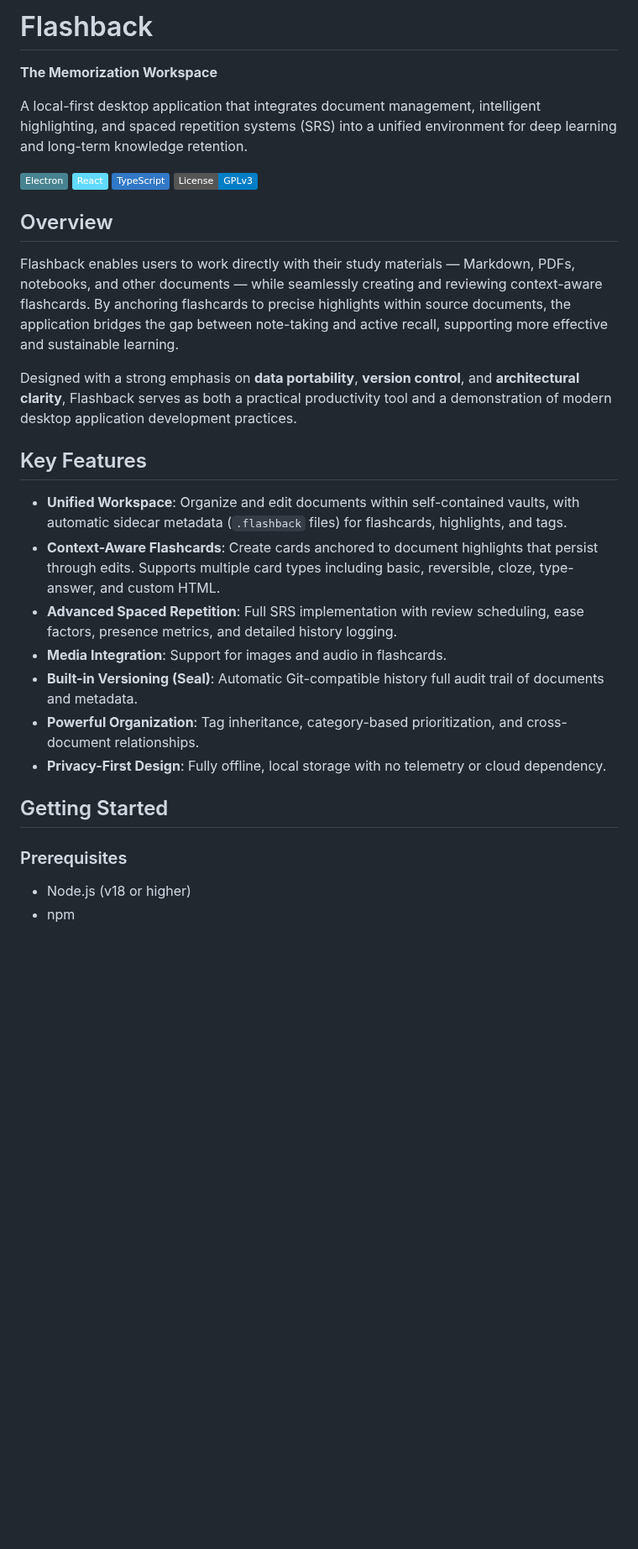
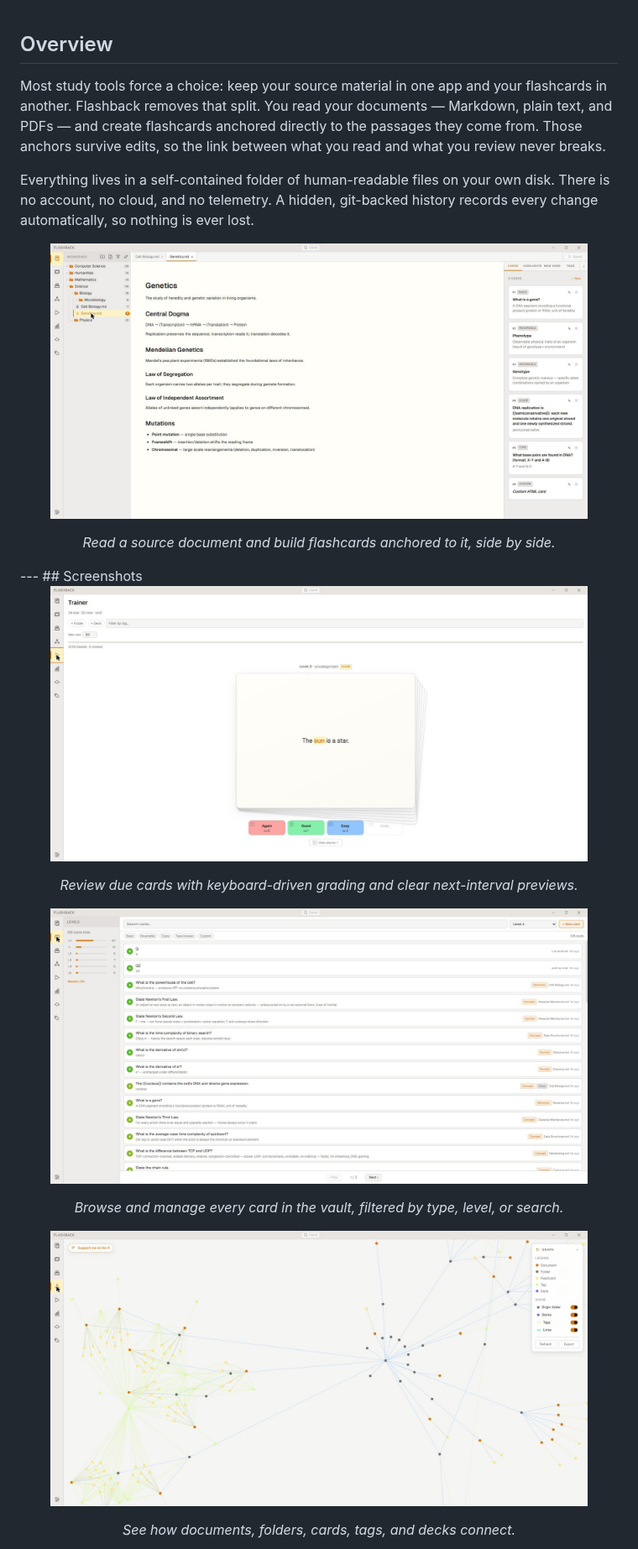
Before and after one commit to WeirdCatAFK/Flashback, a Markdown page: README.md, the part around one of its changes. Shown at 84% size. Drawn GitHub-style; pictures changed too: docs/screenshots/flashcards.jpg (added), docs/screenshots/graph.jpg (added), docs/screenshots/trainer.jpg (added); badges without logos; blank space fills up the shorter version.

```diff
--- a/README.md
+++ b/README.md
@@ -1,34 +1,34 @@
-
-# Flashback
-
-**The Memorization Workspace**
-
-A local-first desktop application that integrates document management, intelligent highlighting, and spaced repetition systems (SRS) into a unified environment for deep learning and long-term knowledge retention.
-
-![Electron](https://img.shields.io/badge/Electron-47848F?logo=electron&logoColor=white)
-![React](https://img.shields.io/badge/React-61DAFB?logo=react&logoColor=black)
-![TypeScript](https://img.shields.io/badge/TypeScript-3178C6?logo=typescript&logoColor=white)
-[![License: GPL-3.0](https://img.shields.io/badge/License-GPLv3-blue.svg)](LICENSE)
-
 ## Overview
 
-Flashback enables users to work directly with their study materials — Markdown, PDFs, notebooks, and other documents — while seamlessly creating and reviewing context-aware flashcards. By anchoring flashcards to precise highlights within source documents, the application bridges the gap between note-taking and active recall, supporting more effective and sustainable learning.
+Most study tools force a choice: keep your source material in one app and your
+flashcards in another. Flashback removes that split. You read your documents —
+Markdown, plain text, and PDFs — and create flashcards anchored directly to the
+passages they come from. Those anchors survive edits, so the link between what
+you read and what you review never breaks.
 
-Designed with a strong emphasis on **data portability**, **version control**, and **architectural clarity**, Flashback serves as both a practical productivity tool and a demonstration of modern desktop application development practices.
+Everything lives in a self-contained folder of human-readable files
+on your own disk. There is no account, no cloud, and no telemetry. A hidden,
+git-backed history records every change automatically, so nothing is ever lost.
 
-## Key Features
+<p align="center">
+  <img src="./docs/screenshots/workspace.jpg" width="90%" alt="Document workspace with the card inspector" />
+</p>
+<p align="center"><em>Read a source document and build flashcards anchored to it, side by side.</em></p>
+---
+## Screenshots
 
-- **Unified Workspace**: Organize and edit documents within self-contained vaults, with automatic sidecar metadata (`.flashback` files) for flashcards, highlights, and tags.
-- **Context-Aware Flashcards**: Create cards anchored to document highlights that persist through edits. Supports multiple card types including basic, reversible, cloze, type-answer, and custom HTML.
-- **Advanced Spaced Repetition**: Full SRS implementation with review scheduling, ease factors, presence metrics, and detailed history logging.
-- **Media Integration**: Support for images and audio in flashcards.
-- **Built-in Versioning (Seal)**: Automatic Git-compatible history full audit trail of documents and metadata.
-- **Powerful Organization**: Tag inheritance, category-based prioritization, and cross-document relationships.
-- **Privacy-First Design**: Fully offline, local storage with no telemetry or cloud dependency.
+<p align="center">
+  <img src="./docs/screenshots/trainer.jpg" width="90%" alt="Spaced-repetition trainer" />
+</p>
+<p align="center"><em>Review due cards with keyboard-driven grading and clear next-interval previews.</em></p>
 
-## Getting Started
+<p align="center">
+  <img src="./docs/screenshots/flashcards.jpg" width="90%" alt="Flashcard browser" />
+</p>
+<p align="center"><em>Browse and manage every card in the vault, filtered by type, level, or search.</em></p>
 
-### Prerequisites
-- Node.js (v18 or higher)
-- npm
+<p align="center">
+  <img src="./docs/screenshots/graph.jpg" width="90%" alt="Knowledge graph" />
+</p>
+<p align="center"><em>See how documents, folders, cards, tags, and decks connect.</em></p>
 
```
Also changed, not shown: other parts of README.md (+122 -2 lines), docs/screenshots/stats.jpg (added).
